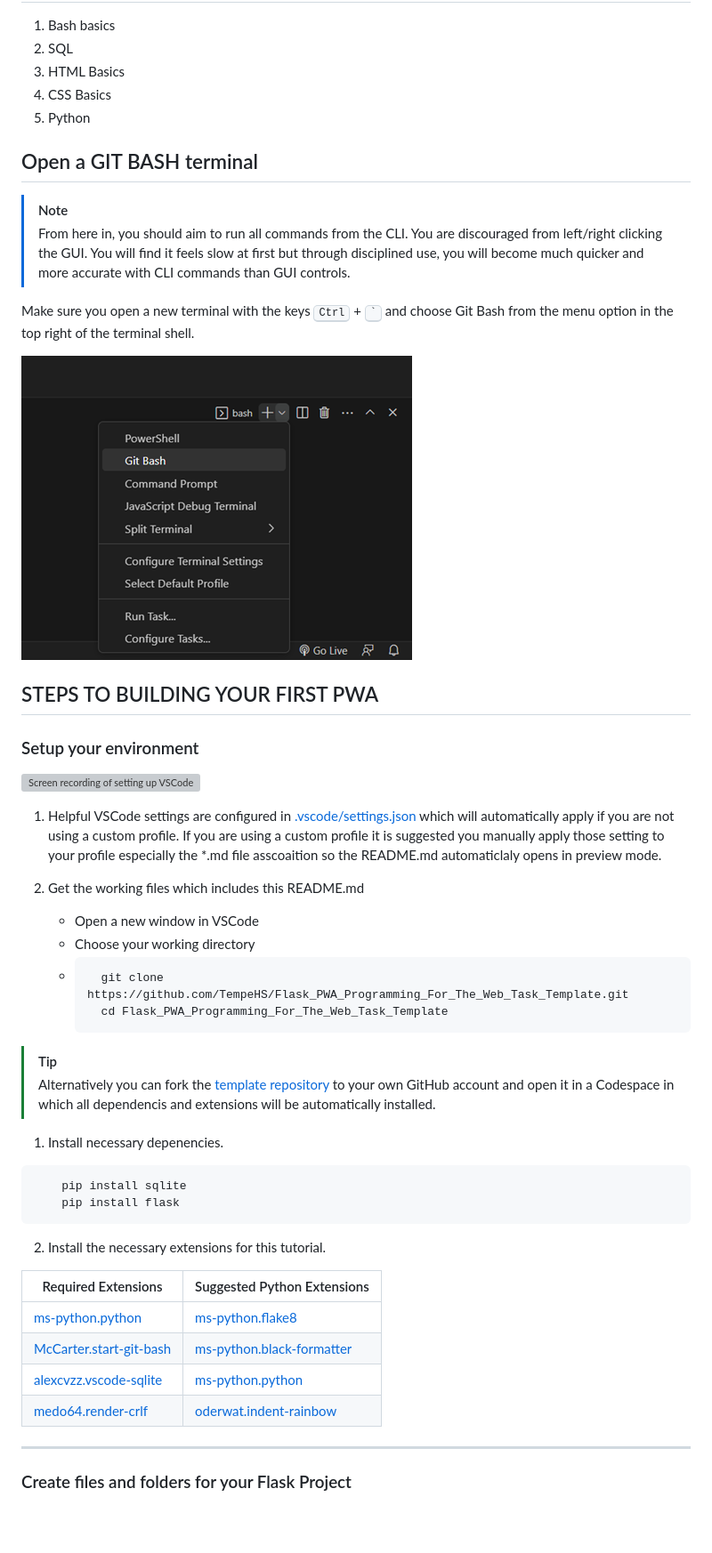
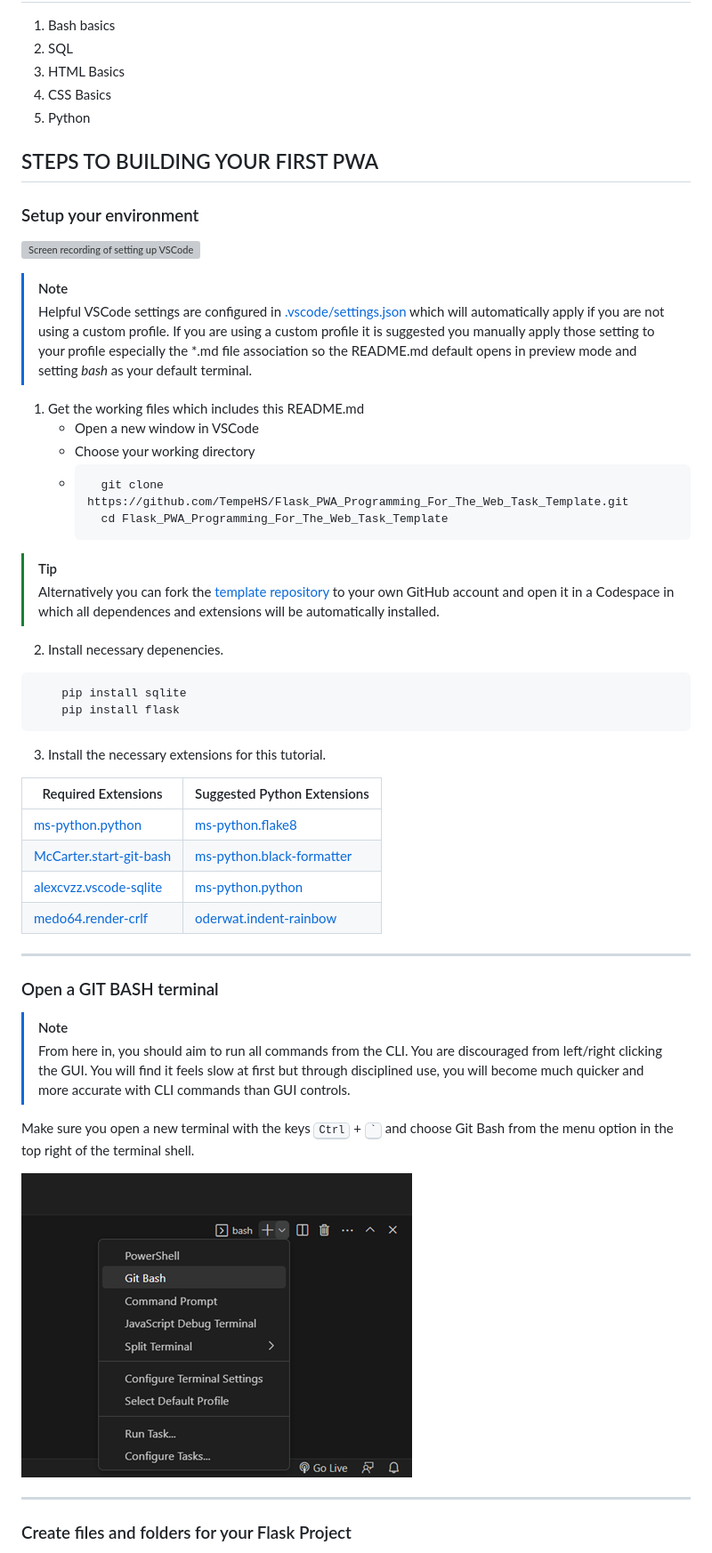
Before and after one commit to whatnothing1/Flask_PWA_Programming_For_The_Web_Task_Template, a Markdown page: docs/README.md, the part around the change. Shown at 89% size. Rendered like a GitHub page; blank space fills up the shorter version; grey boxes are pictures that could not be loaded.

Commit message:
improve docs

````diff
--- a/docs/README.md
+++ b/docs/README.md
@@ -42,24 +42,16 @@ This screen capture shows how the final PWA will render to the user.
 4. CSS Basics
 5. Python
 
-## Open a GIT BASH terminal
-
-> [!NOTE]
-> From here in, you should aim to run all commands from the CLI. You are discouraged from left/right clicking the GUI. You will find it feels slow at first but through disciplined use, you will become much quicker and more accurate with CLI commands than GUI controls.
-
-Make sure you open a new terminal with the keys <kbd>Ctrl</kbd> + <kbd>`</kbd> and choose Git Bash from the menu option in the top right of the terminal shell.
-
-![Screen capture of the menu options for terminals](/docs/README_resources/git_bash_shell.png "Choose Git Bash from the list")
-
 ## STEPS TO BUILDING YOUR FIRST PWA
 
 ### Setup your environment
 
 ![Screen recording of setting up VSCode](/docs/README_resources/get_vscode_started.gif "Follow these steps to setup VSCode")
 
-1. Helpful VSCode settings are configured in [.vscode/settings.json]([.vscode/settings.json) which will automatically apply if you are not using a custom profile. If you are using a custom profile it is suggested you manually apply those setting to your profile especially the \*.md file asscoaition so the README.md automaticlaly opens in preview mode.
+> [!NOTE]
+> Helpful VSCode settings are configured in [.vscode/settings.json](/.vscode/settings.json) which will automatically apply if you are not using a custom profile. If you are using a custom profile it is suggested you manually apply those setting to your profile especially the \*.md file association so the README.md default opens in preview mode and setting _bash_ as your default terminal.
 
-2. Get the working files which includes this README.md
+1. Get the working files which includes this README.md
     - Open a new window in VSCode
     - Choose your working directory
     - ```bash
@@ -68,16 +60,16 @@ Make sure you open a new terminal with the keys <kbd>Ctrl</kbd> + <kbd>`</kbd> a
       ```
 
 > [!TIP]
-> Alternatively you can fork the [template repository](https://github.com/TempeHS/Flask_PWA_Programming_For_The_Web_Task_Template) to your own GitHub account and open it in a Codespace in which all dependencis and extensions will be automatically installed.
+> Alternatively you can fork the [template repository](https://github.com/TempeHS/Flask_PWA_Programming_For_The_Web_Task_Template) to your own GitHub account and open it in a Codespace in which all dependences and extensions will be automatically installed.
 
-1. Install necessary depenencies.
+2. Install necessary depenencies.
 
 ```bash
     pip install sqlite
     pip install flask
 ```
 
-2. Install the necessary extensions for this tutorial.
+3. Install the necessary extensions for this tutorial.
 
 | Required Extensions | Suggested Python Extensions |
 | ------ | ------ |
@@ -85,6 +77,17 @@ Make sure you open a new terminal with the keys <kbd>Ctrl</kbd> + <kbd>`</kbd> a
 | [McCarter.start-git-bash](https://marketplace.visualstudio.com/items?itemName=McCarter.start-git-bash) | [ms-python.black-formatter](https://marketplace.visualstudio.com/items?itemName=ms-python.black-formatter) |
 | [alexcvzz.vscode-sqlite](https://marketplace.visualstudio.com/items?itemName=alexcvzz.vscode-sqlite) | [ms-python.python](https://marketplace.visualstudio.com/items?itemName=ms-python.python) |
 | [medo64.render-crlf](https://marketplace.visualstudio.com/items?itemName=medo64.render-crlf) | [oderwat.indent-rainbow](https://marketplace.visualstudio.com/items?itemName=oderwat.indent-rainbow) |
+
+---
+
+### Open a GIT BASH terminal
+
+> [!NOTE]
+> From here in, you should aim to run all commands from the CLI. You are discouraged from left/right clicking the GUI. You will find it feels slow at first but through disciplined use, you will become much quicker and more accurate with CLI commands than GUI controls.
+
+Make sure you open a new terminal with the keys <kbd>Ctrl</kbd> + <kbd>`</kbd> and choose Git Bash from the menu option in the top right of the terminal shell.
+
+![Screen capture of the menu options for terminals](/docs/README_resources/git_bash_shell.png "Choose Git Bash from the list")
 
 ---
 
````
